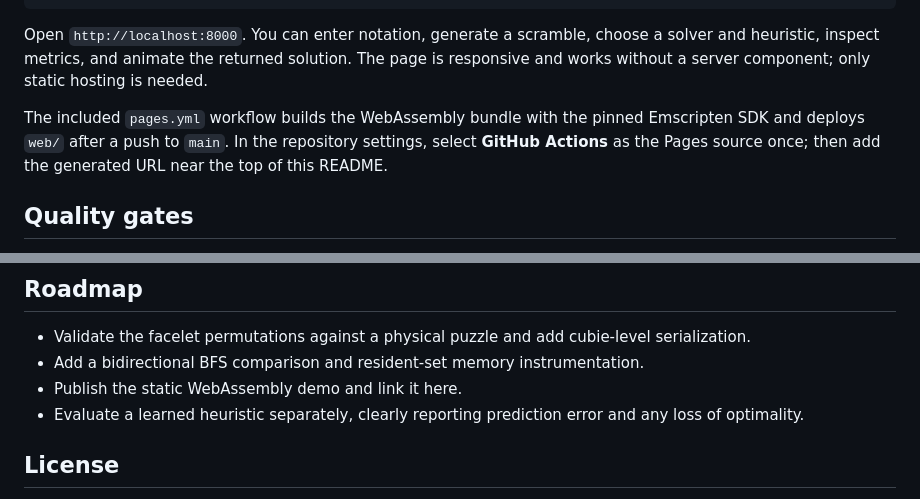
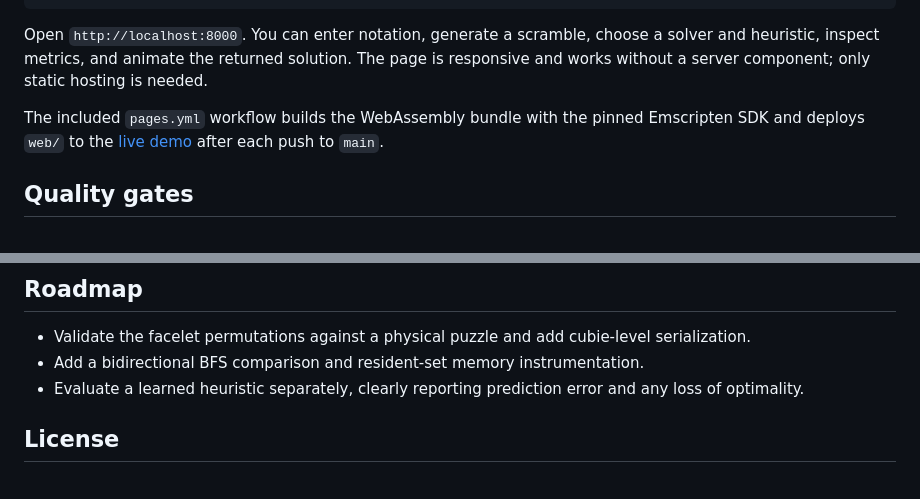
Before and after one commit to masonwooldridge/pyraminx_astar, a Markdown page: README.md, 2 parts joined by grey strips. GitHub-like rendering.

Commit message:
Refresh live demo documentation

```diff
--- a/README.md
+++ b/README.md
@@ -133,7 +133,7 @@ python3 -m http.server 8000 --directory web
 
 Open `http://localhost:8000`. You can enter notation, generate a scramble, choose a solver and heuristic, inspect metrics, and animate the returned solution. The page is responsive and works without a server component; only static hosting is needed.
 
-The included `pages.yml` workflow builds the WebAssembly bundle with the pinned Emscripten SDK and deploys `web/` after a push to `main`. In the repository settings, select **GitHub Actions** as the Pages source once; then add the generated URL near the top of this README.
+The included `pages.yml` workflow builds the WebAssembly bundle with the pinned Emscripten SDK and deploys `web/` to the [live demo](https://masonwooldridge.github.io/pyraminx_astar/) after each push to `main`.
 
 ## Quality gates
 
@@ -159,7 +159,6 @@ ctest --test-dir build-sanitize --output-on-failure
 
 - Validate the facelet permutations against a physical puzzle and add cubie-level serialization.
 - Add a bidirectional BFS comparison and resident-set memory instrumentation.
-- Publish the static WebAssembly demo and link it here.
 - Evaluate a learned heuristic separately, clearly reporting prediction error and any loss of optimality.
 
 ## License
```
